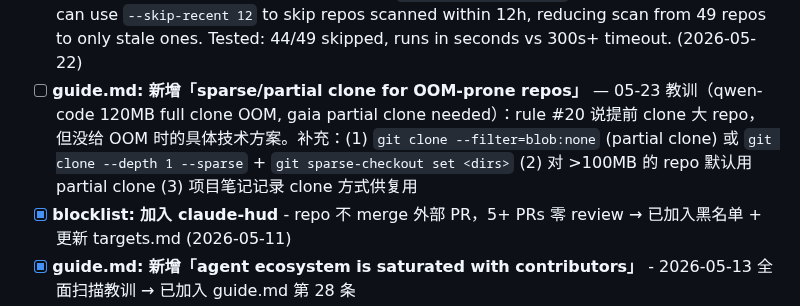
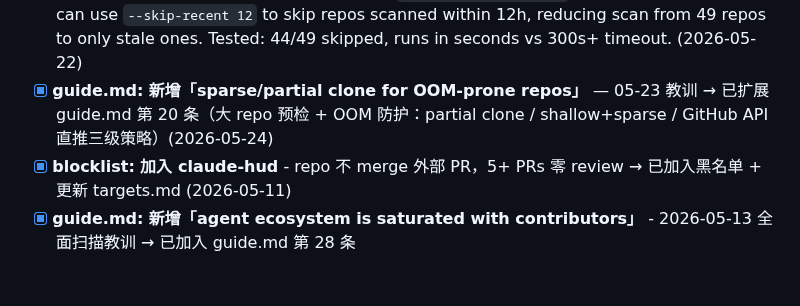
Before and after one commit to kagura-agent/kantian-travel, a Markdown page: TODO.md, the part around the change. Rendered like a GitHub page; blank space fills up the shorter version.

Commit message:
guide: expand rule #20 with sparse/partial clone OOM防护 (contribution-evolve)

```diff
--- a/TODO.md
+++ b/TODO.md
@@ -124,7 +124,7 @@
 - [x] **guide.md: 新增「repo file conventions: size limits and mode bits」** - opc#15-18 教训（4 PRs superseded）→ 已加入 guide.md 第 26 条 (2026-05-11)
 - [x] **guide.md: 新增「check upstream branches, not just main」** - multica#2376 + hermes-agent#23173 教训 → 已加入 guide.md 第 27 条，同时交叉引用 rule #4 (2026-05-12)
 - [x] **gogetajob: scan --all timeout** — Added `--skip-recent <hours>` option. Cron/subagent can use `--skip-recent 12` to skip repos scanned within 12h, reducing scan from 49 repos to only stale ones. Tested: 44/49 skipped, runs in seconds vs 300s+ timeout. (2026-05-22)
-- [ ] **guide.md: 新增「sparse/partial clone for OOM-prone repos」** — 05-23 教训（qwen-code 120MB full clone OOM, gaia partial clone needed）：rule #20 说提前 clone 大 repo，但没给 OOM 时的具体技术方案。补充：(1) `git clone --filter=blob:none` (partial clone) 或 `git clone --depth 1 --sparse` + `git sparse-checkout set <dirs>` (2) 对 >100MB 的 repo 默认用 partial clone (3) 项目笔记记录 clone 方式供复用
+- [x] **guide.md: 新增「sparse/partial clone for OOM-prone repos」** — 05-23 教训 → 已扩展 guide.md 第 20 条（大 repo 预检 + OOM 防护：partial clone / shallow+sparse / GitHub API 直推三级策略）(2026-05-24)
 - [x] **blocklist: 加入 claude-hud** - repo 不 merge 外部 PR，5+ PRs 零 review → 已加入黑名单 + 更新 targets.md (2026-05-11)
 - [x] **guide.md: 新增「agent ecosystem is saturated with contributors」** - 2026-05-13 全面扫描教训 → 已加入 guide.md 第 28 条
 - [x] **guide.md: 新增「anti-AI sentiment is spreading」** - mcp-use#1486 教训 → 已加入 guide.md 第 29 条
```
Also changed, not shown: memory/2026-05-24.md (+44 -0 lines).
